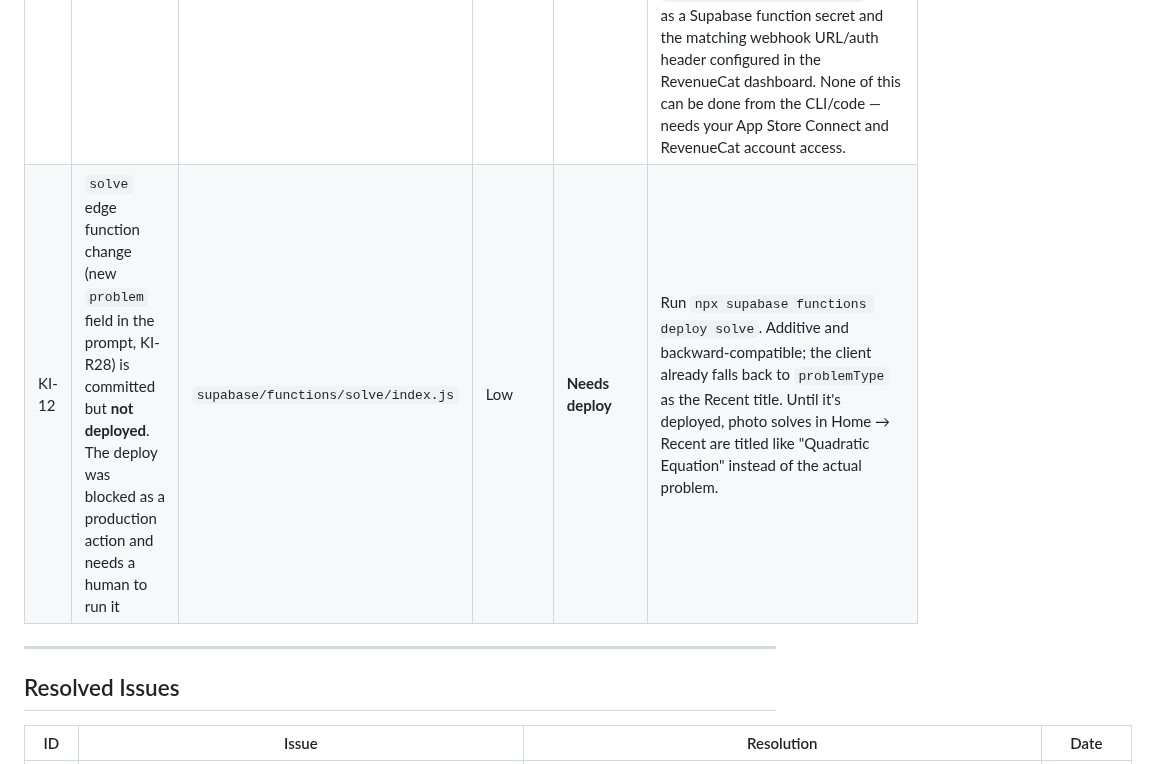
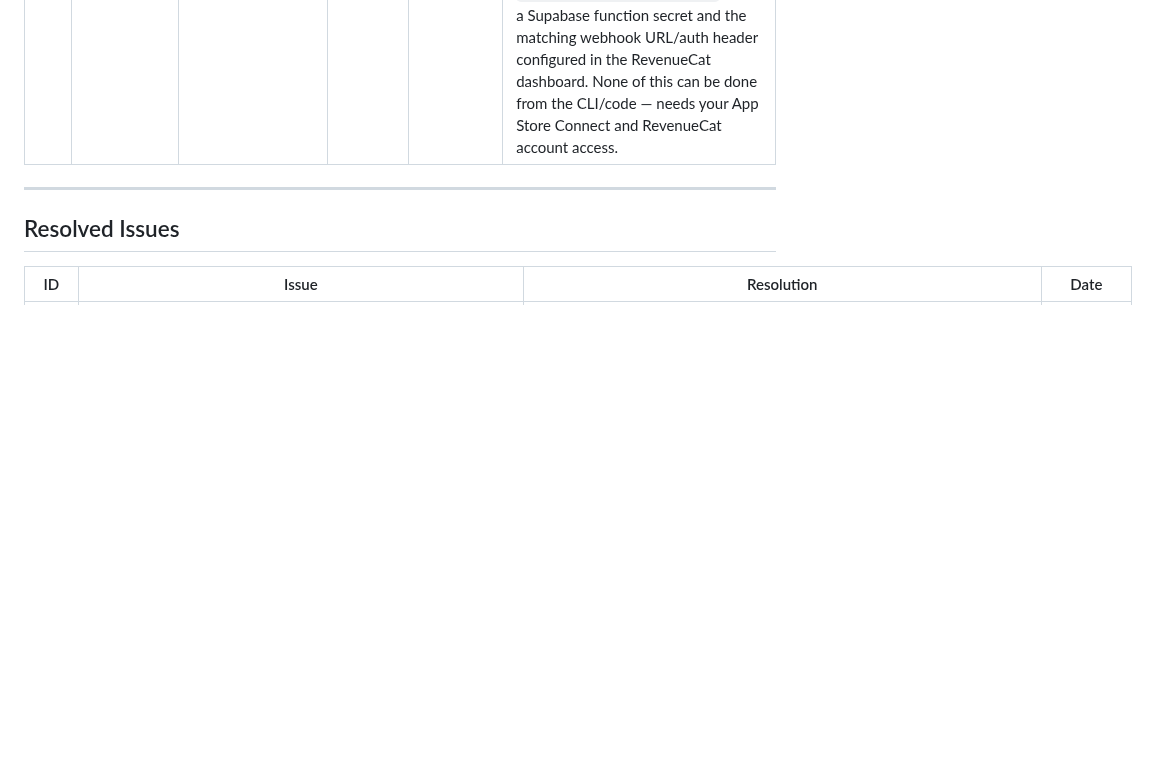
Before and after one commit to mohaabdirahman672-oss/Qube, a Markdown page: docs/known-issues.md, the part around one of its changes. Rendered like a GitHub page; blank space fills up the shorter version.

Commit message:
Close KI-12 (KI-R30): solve v9 deployed with problem field
Co-Authored-By: Claude Opus 5.5 <noreply@anthropic.com>

```diff
--- a/docs/known-issues.md
+++ b/docs/known-issues.md
@@ -9,7 +9,6 @@
 | ID | Issue | File | Severity | Status | Notes |
 |---|---|---|---|---|---|
 | KI-08 | RevenueCat not actually configured yet — no App Store Connect subscription products, no RevenueCat project/API key | `app.json`, `src/lib/iap.js`, EAS env vars | High | **Blocks real purchases** | All the app-side code (`src/lib/iap.js`, `PaywallScreen.js`, `SubscriptionContext.js`, `revenuecat-webhook`) is built and deployed (docs/plans/freemium-paywall-v2.md), but with no `EXPO_PUBLIC_REVENUECAT_IOS_KEY` set, `initPurchases()` no-ops and the paywall's "Start 7-day free trial" button will fail with "Not available yet." Needs, in order: (1) App Store Connect subscription group with monthly ($9.99) + annual ($79.99) products and a 7-day trial intro offer, (2) a RevenueCat project wired to those product IDs, (3) `EXPO_PUBLIC_REVENUECAT_IOS_KEY` set via `eas env:set` across all 3 environments, (4) `REVENUECAT_WEBHOOK_SECRET` set as a Supabase function secret and the matching webhook URL/auth header configured in the RevenueCat dashboard. None of this can be done from the CLI/code — needs your App Store Connect and RevenueCat account access. |
-| KI-12 | `solve` edge function change (new `problem` field in the prompt, KI-R28) is committed but **not deployed**. The deploy was blocked as a production action and needs a human to run it | `supabase/functions/solve/index.js` | Low | **Needs deploy** | Run `npx supabase functions deploy solve`. Additive and backward-compatible; the client already falls back to `problemType` as the Recent title. Until it's deployed, photo solves in Home → Recent are titled like "Quadratic Equation" instead of the actual problem. |
 ---
 
 ## Resolved Issues
```
Also changed, not shown: other parts of docs/known-issues.md (+1 -0 lines), docs/plans/launch-daily-checklist.md (+1 -1 lines).
